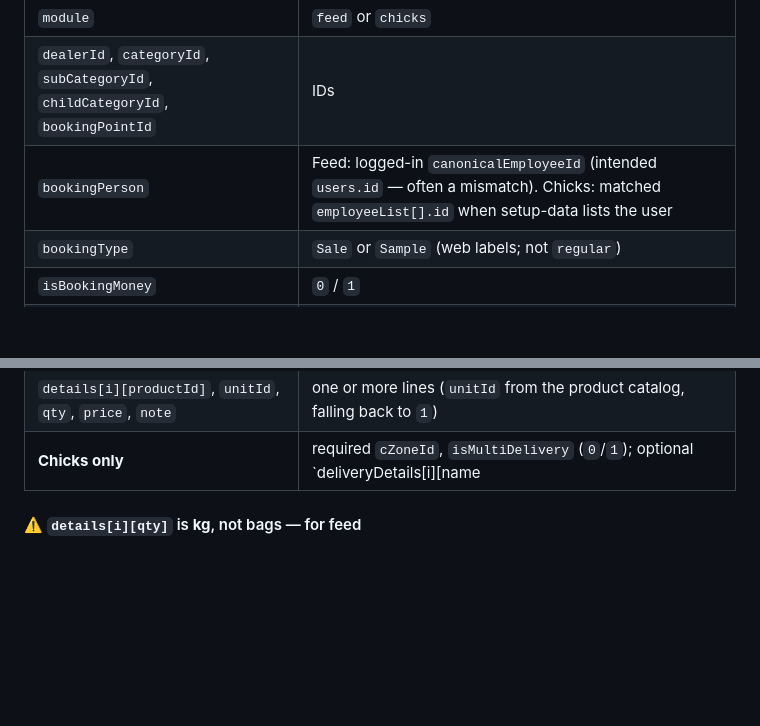
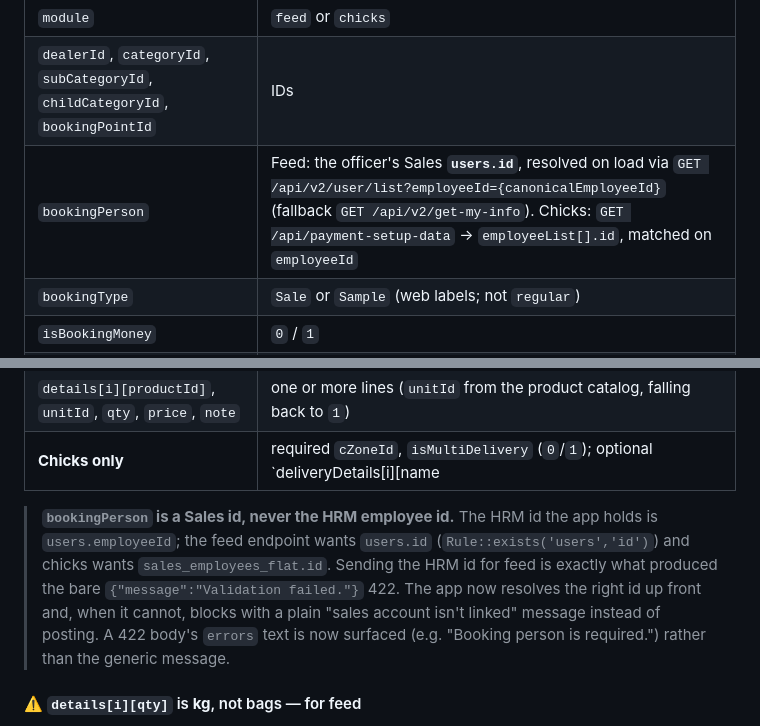
Before and after one commit to Tanvirshibli/Attandance_App, a Markdown page: docs/SALES_AND_PAYMENTS_API_CONTRACT.md, 2 parts joined by grey strips. Drawn GitHub-style; blank space fills up the shorter version.

Commit message:
docs: correct bookingPerson contract note
Update the SALES_AND_PAYMENTS_API_CONTRACT.md bookingPerson row to reflect
the new resolution (users.id for feed, sales_employees_flat.id for chicks)
and add a note explaining why the HRM employee id was producing the bare
"Validation failed." 422.

Co-authored-by: CommandCodeBot <noreply@commandcode.ai>

```diff
--- a/docs/SALES_AND_PAYMENTS_API_CONTRACT.md
+++ b/docs/SALES_AND_PAYMENTS_API_CONTRACT.md
@@ -204,7 +204,7 @@ When `USE_SALES_DEMO_DATA=true`, Post Sale stays on-device demo only.
 | ----- | ----- |
 | `module` | `feed` or `chicks` |
 | `dealerId`, `categoryId`, `subCategoryId`, `childCategoryId`, `bookingPointId` | IDs |
-| `bookingPerson` | Feed: logged-in `canonicalEmployeeId` (intended `users.id` — often a mismatch). Chicks: matched `employeeList[].id` when setup-data lists the user |
+| `bookingPerson` | Feed: the officer's Sales **`users.id`**, resolved on load via `GET /api/v2/user/list?employeeId={canonicalEmployeeId}` (fallback `GET /api/v2/get-my-info`). Chicks: `GET /api/payment-setup-data` → `employeeList[].id`, matched on `employeeId` |
 | `bookingType` | `Sale` or `Sample` (web labels; not `regular`) |
 | `isBookingMoney` | `0` / `1` |
 | `discount`, `discountType` | `Discount` (percent) or `Flat Discount` |
@@ -213,6 +213,13 @@ When `USE_SALES_DEMO_DATA=true`, Post Sale stays on-device demo only.
 | `note` | optional header note |
 | `details[i][productId]`, `unitId`, `qty`, `price`, `note` | one or more lines (`unitId` from the product catalog, falling back to `1`) |
 | **Chicks only** | required `cZoneId`, `isMultiDelivery` (`0`/`1`); optional `deliveryDetails[i][name|phone|roadNo|address|productDetails]`; line `mrp` (defaults to sale price) |
+
+> **`bookingPerson` is a Sales id, never the HRM employee id.** The HRM id the app holds is
+> `users.employeeId`; the feed endpoint wants `users.id` (`Rule::exists('users','id')`) and chicks
+> wants `sales_employees_flat.id`. Sending the HRM id for feed is exactly what produced the bare
+> `{"message":"Validation failed."}` 422. The app now resolves the right id up front and, when it
+> cannot, blocks with a plain "sales account isn't linked" message instead of posting. A 422 body's
+> `errors` text is now surfaced (e.g. "Booking person is required.") rather than the generic message.
 
 #### ⚠️ `details[i][qty]` is **kg**, not bags — for feed
 
```
